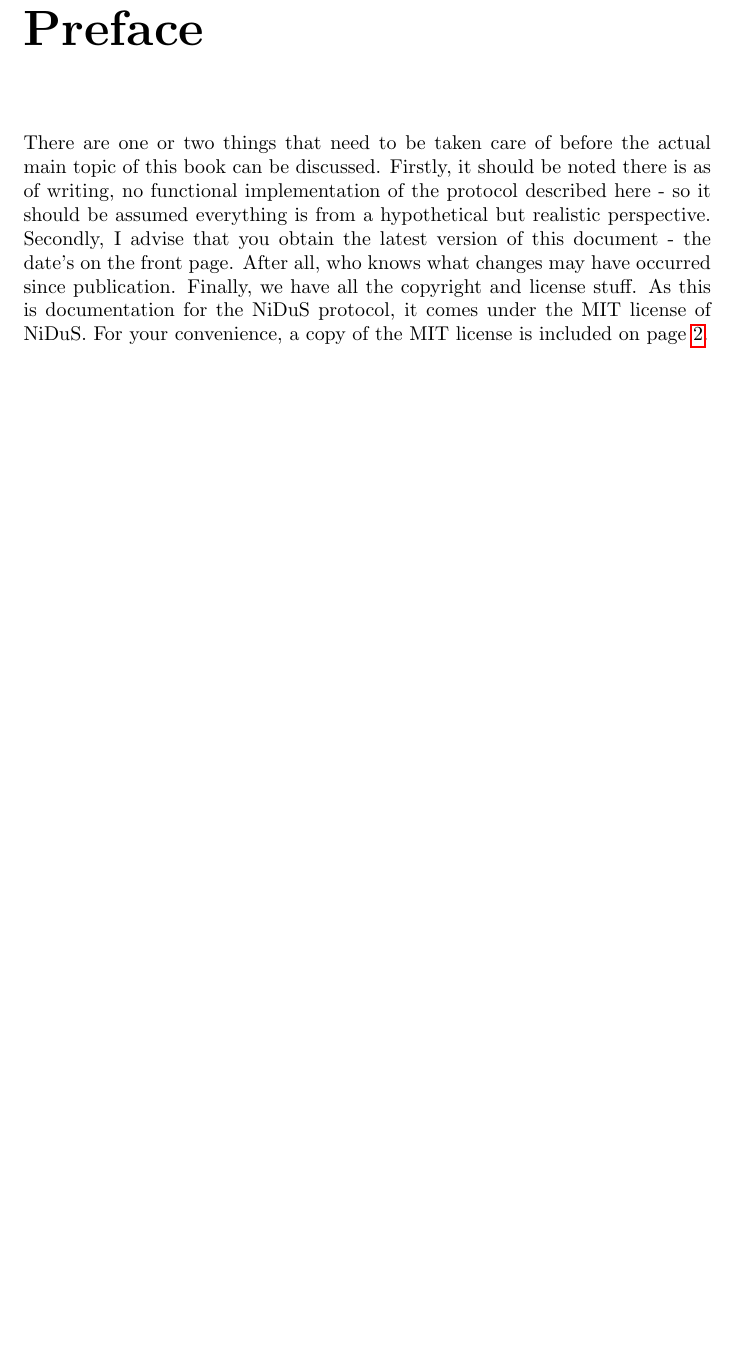
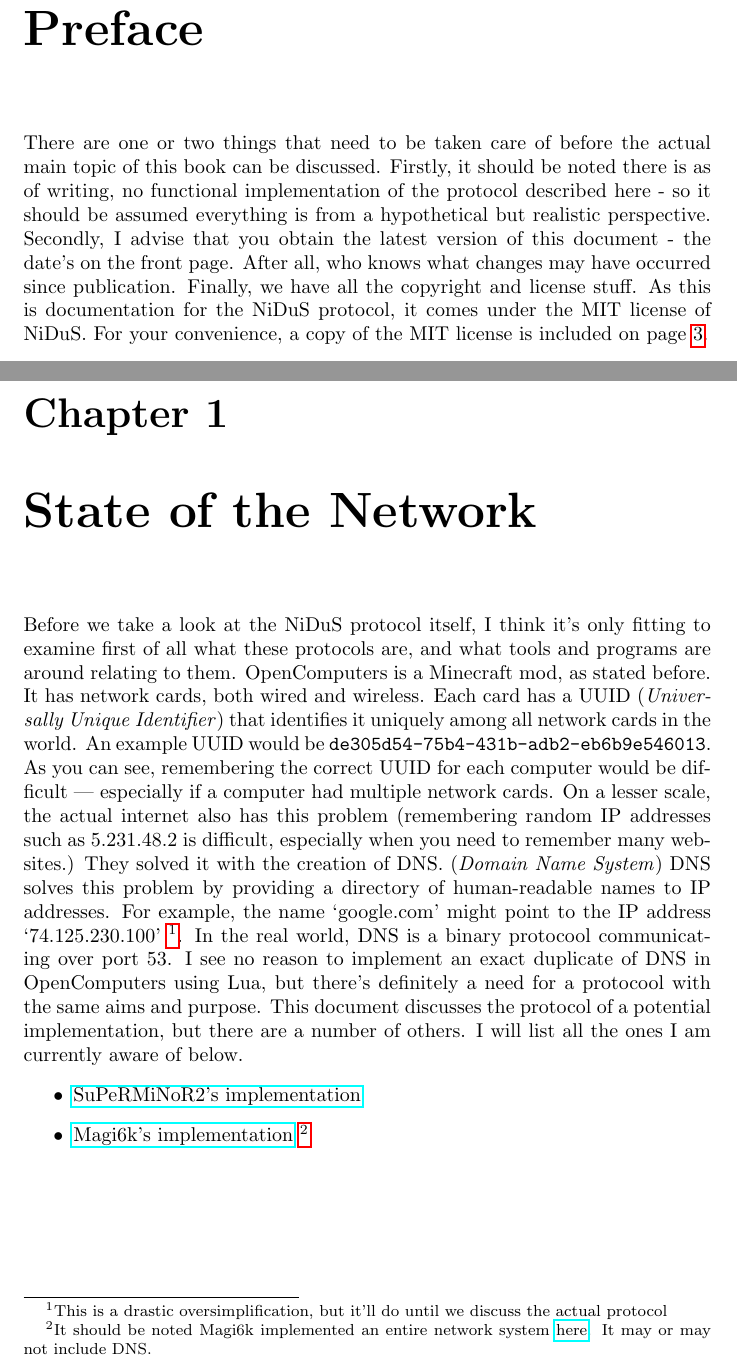
Before and after one commit to samis/nidus-latex, a LaTeX document (nidus.tex): part of page 3 of 4 before the commit and two parts of pages 3 and 4 of 5 after it, the two joined at a grey line, cut so that both start at the same text, the shorter picture padded with empty space. Compiled offline with pdfLaTeX.

Commit message:
Started Chapter 2. Began list of current DNS implementations.

```diff
--- a/nidus.tex
+++ b/nidus.tex
@@ -15,7 +15,14 @@ NiDuS is an implementation of a DNS-esque protocol for the Minecraft mod OpenCom
 
 \chapter*{Preface}
 There are one or two things that need to be taken care of before the actual main topic of this book can be discussed. Firstly, it should be noted there is as of writing, no functional implementation of the protocol described here - so it should be assumed everything is from a hypothetical but realistic perspective. Secondly, I advise that you obtain the latest version of this document - the date's on the front page. After all, who knows what changes may have occurred since publication. Finally, we have all the copyright and license stuff. As this is documentation for the NiDuS protocol, it comes under the MIT license of NiDuS. For your convenience, a copy of the MIT license is included on page \pageref{mit}.
-
+\chapter{State of the Network}
+Before we take a look at the NiDuS protocol itself, I think it's only fitting to examine first of all what these protocols are, and what tools and programs are around relating to them.
+OpenComputers is a Minecraft mod, as stated before. It has network cards, both wired and wireless. Each card has a UUID (\textit{Universally Unique Identifier}) that identifies it uniquely among all network cards in the world. An example UUID would be \texttt{de305d54-75b4-431b-adb2-eb6b9e546013}. As you can see, remembering the correct UUID for each computer would be difficult --- especially if a computer had multiple network cards. On a lesser scale, the actual internet also has this problem (remembering random IP addresses such as 5.231.48.2 is difficult, especially when you need to remember many websites.) They solved it with the creation of DNS. (\textit{Domain Name System}) DNS solves this problem by providing a directory of human-readable names to IP addresses. For example, the name `google.com' might point to the IP address `74.125.230.100' \footnote{This is a drastic oversimplification, but it'll do until we discuss the actual protocol}. In the real world, DNS is a binary protocool communicating over port 53. I see no reason to implement an exact duplicate of DNS in OpenComputers using Lua, but there's definitely a need for a protocool with the same aims and purpose. This document discusses the protocol of a potential implementation, but there are a number of others. I will list all the ones I am currently aware of below.
+\begin{itemize}
+	\item \href{https://github.com/OpenPrograms/SuPeRMiNoR2-Programs/blob/master/networking/dns.lua}{SuPeRMiNoR2's implementation}
+	\item
+	\href{http://oc.cil.li/index.php?/topic/215-dns-system/}{Magi6k's implementation} \footnote{It should be noted Magi6k implemented an entire network system \href{https://github.com/OpenPrograms/Magik6k-Programs/tree/master/network}{here}. It may or may not include DNS.}
+\end{itemize}
 \appendix
 \chapter{The MIT License}\label{mit}
 \begin{verbatim}
```
